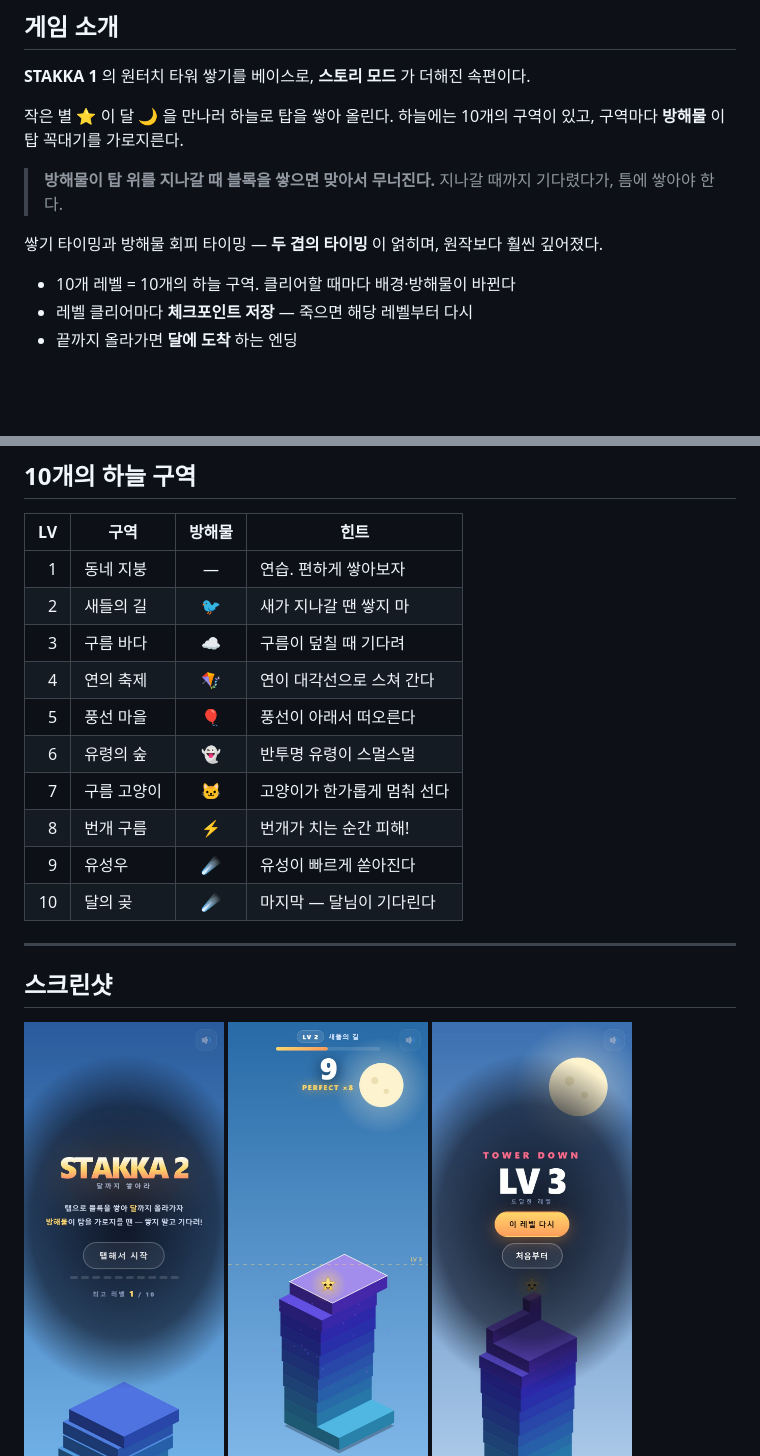
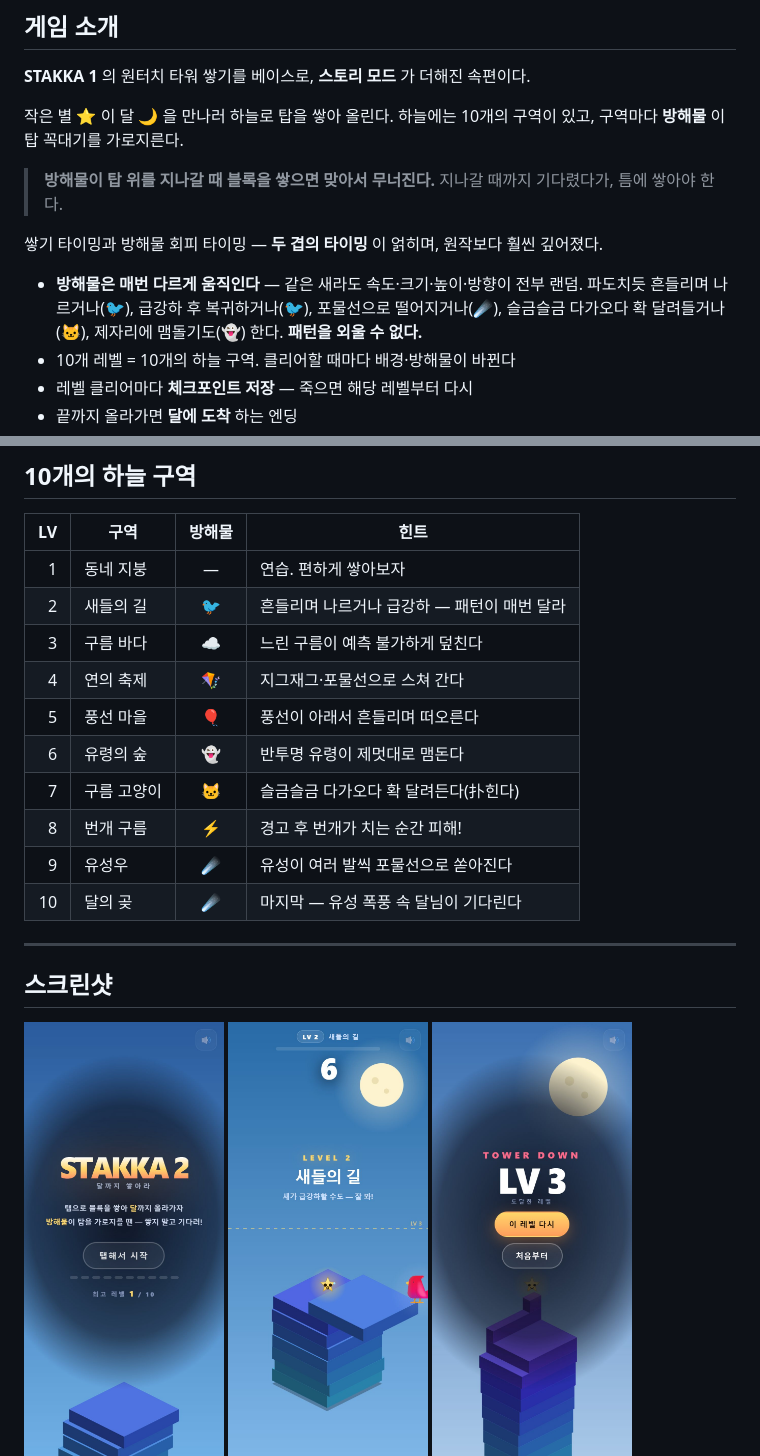
Before and after one commit to midasyoo/stakka2, a Markdown page: README.md, 2 parts joined by grey strips. Rendered like a GitHub page; pictures changed too: screenshots/2-play.jpg; blank space fills up the shorter version.

```diff
--- a/README.md
+++ b/README.md
@@ -32,6 +32,9 @@
 
 쌓기 타이밍과 방해물 회피 타이밍 — **두 겹의 타이밍** 이 얽히며, 원작보다 훨씬 깊어졌다.
 
+- **방해물은 매번 다르게 움직인다** — 같은 새라도 속도·크기·높이·방향이 전부 랜덤.
+  파도치듯 흔들리며 나르거나(🐦), 급강하 후 복귀하거나(🐦), 포물선으로 떨어지거나(☄️),
+  슬금슬금 다가오다 확 달려들거나(🐱), 제자리에 맴돌기도(👻) 한다. **패턴을 외울 수 없다.**
 - 10개 레벨 = 10개의 하늘 구역. 클리어할 때마다 배경·방해물이 바뀐다
 - 레벨 클리어마다 **체크포인트 저장** — 죽으면 해당 레벨부터 다시
 - 끝까지 올라가면 **달에 도착** 하는 엔딩
@@ -88,15 +91,15 @@ https://midasyoo.github.io/stakka2/
 | LV | 구역 | 방해물 | 힌트 |
 |---:|---|:---:|---|
 | 1 | 동네 지붕 | — | 연습. 편하게 쌓아보자 |
-| 2 | 새들의 길 | 🐦 | 새가 지나갈 땐 쌓지 마 |
-| 3 | 구름 바다 | ☁️ | 구름이 덮칠 때 기다려 |
-| 4 | 연의 축제 | 🪁 | 연이 대각선으로 스쳐 간다 |
-| 5 | 풍선 마을 | 🎈 | 풍선이 아래서 떠오른다 |
-| 6 | 유령의 숲 | 👻 | 반투명 유령이 스멀스멀 |
-| 7 | 구름 고양이 | 🐱 | 고양이가 한가롭게 멈춰 선다 |
-| 8 | 번개 구름 | ⚡ | 번개가 치는 순간 피해! |
-| 9 | 유성우 | ☄️ | 유성이 빠르게 쏟아진다 |
-| 10 | 달의 곶 | ☄️ | 마지막 — 달님이 기다린다 |
+| 2 | 새들의 길 | 🐦 | 흔들리며 나르거나 급강하 — 패턴이 매번 달라 |
+| 3 | 구름 바다 | ☁️ | 느린 구름이 예측 불가하게 덮친다 |
+| 4 | 연의 축제 | 🪁 | 지그재그·포물선으로 스쳐 간다 |
+| 5 | 풍선 마을 | 🎈 | 풍선이 아래서 흔들리며 떠오른다 |
+| 6 | 유령의 숲 | 👻 | 반투명 유령이 제멋대로 맴돈다 |
+| 7 | 구름 고양이 | 🐱 | 슬금슬금 다가오다 확 달려든다(扑힌다) |
+| 8 | 번개 구름 | ⚡ | 경고 후 번개가 치는 순간 피해! |
+| 9 | 유성우 | ☄️ | 유성이 여러 발씩 포물선으로 쏟아진다 |
+| 10 | 달의 곶 | ☄️ | 마지막 — 유성 폭풍 속 달님이 기다린다 |
 
 ---
 
```
Also changed, not shown: 2 other files.
